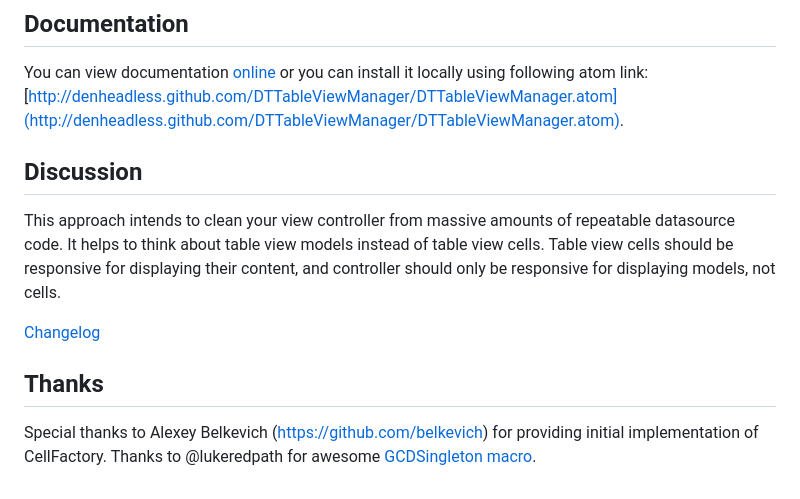
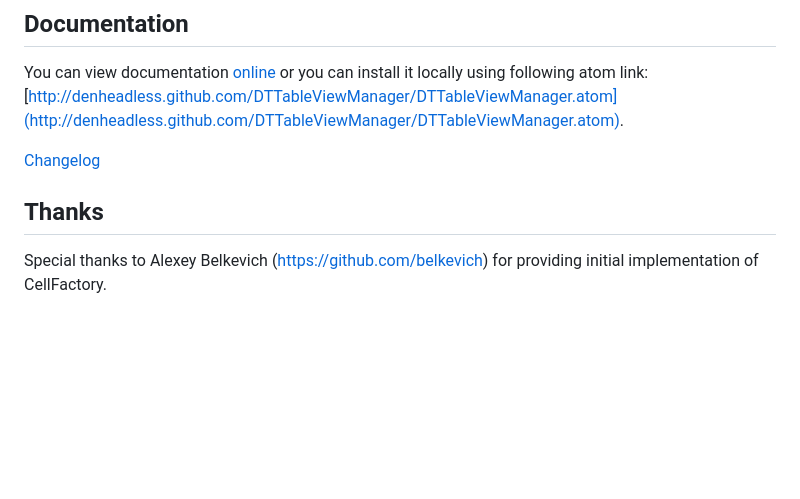
Before and after one commit to DenTelezhkin/DTTableViewManager, a Markdown page: README.md, the part around the change printed below. Drawn GitHub-style; blank space fills up the shorter version.

```diff
--- a/README.md
+++ b/README.md
@@ -32,13 +113,8 @@ Example project is available in Example folder.
 
 You can view documentation [online](http://denheadless.github.com/DTTableViewManager/) or you can install it locally using following atom link: [http://denheadless.github.com/DTTableViewManager/DTTableViewManager.atom](http://denheadless.github.com/DTTableViewManager/DTTableViewManager.atom).
 
-## Discussion
-
-This approach intends to clean your view controller from massive amounts of repeatable datasource code. It helps to think about table view models instead of table view cells. Table view cells should be responsive for displaying their content, and controller should only be responsive for displaying models, not cells.
-
 [Changelog](https://github.com/DenHeadless/DTTableViewManager/wiki/Changelog)
 
 ## Thanks
 
 Special thanks to Alexey Belkevich (https://github.com/belkevich) for providing initial implementation of CellFactory.
-Thanks to @lukeredpath for awesome [GCDSingleton macro](https://gist.github.com/1057420).
```
Also changed, not shown: other parts of README.md (+88 -7 lines), with.png (added), without.png (added).
